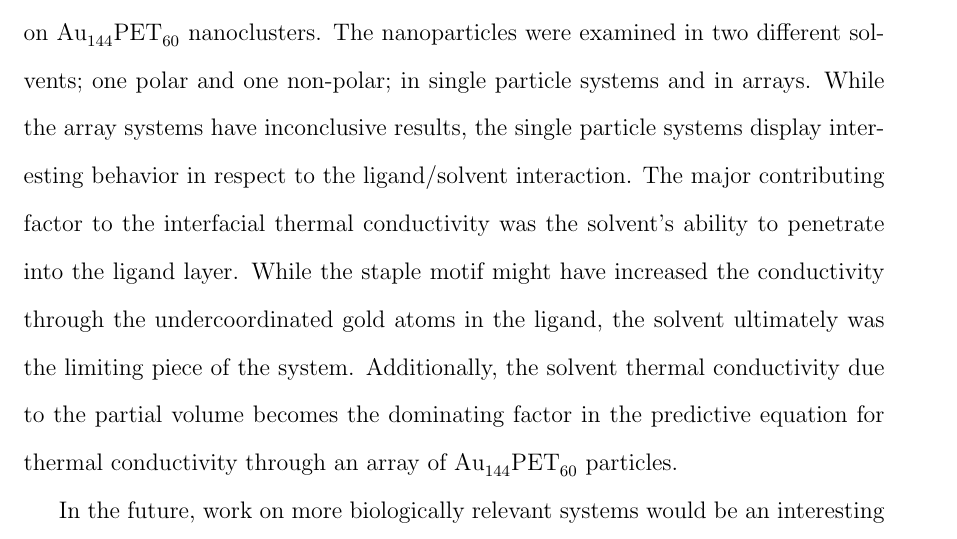
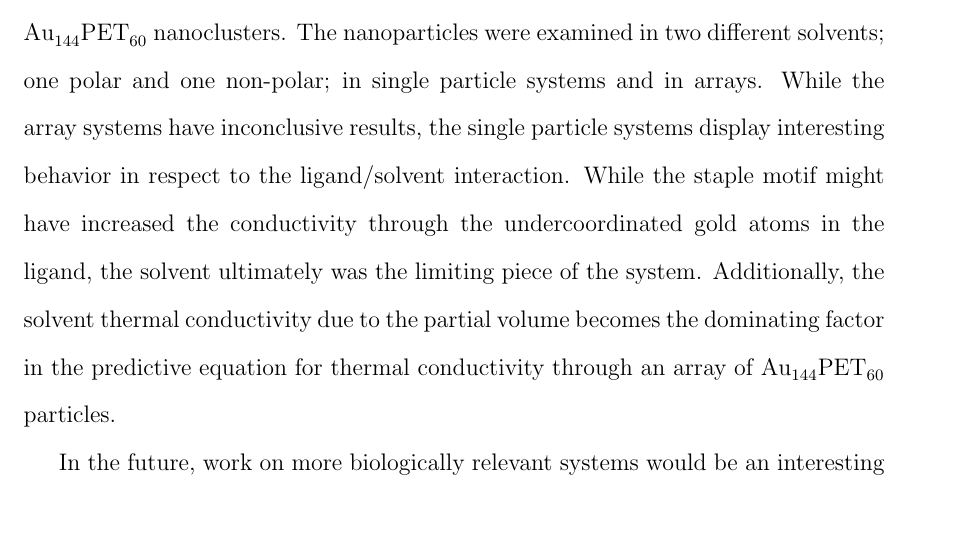
Before and after one commit to skucera/Dissertation, a LaTeX thesis (NeidhartThesis/Neidhart_Thesis.tex, which reads chapters/Conclusion.tex): part of page 77 of 78, cut so that both start at the same text. Compiled offline with pdfLaTeX.

Commit message:
changes to staple paragraph

```diff
--- a/chapters/Conclusion.tex
+++ b/chapters/Conclusion.tex
@@ -10,7 +10,7 @@ Furthermore, work in chapter 3 displayed that the underlying lattice carries imp
 In an effort examine both the ligand and undercoordination of gold atoms at the surface within the same system, chapter 4 investigates the effect of the staple motif on \ce{Au144PET60} nanoclusters.
 The nanoparticles were examined in two different solvents; one polar and one non-polar; in single particle systems and in arrays.
 While the array systems have inconclusive results, the single particle systems display interesting behavior in respect to the ligand/solvent interaction.
-The major contributing factor to the interfacial thermal conductivity was the solvent's ability to penetrate into the ligand layer. While the staple motif might have increased the conductivity through the undercoordinated gold atoms in the ligand, the solvent ultimately was the limiting piece of the system.
+While the staple motif might have increased the conductivity through the undercoordinated gold atoms in the ligand, the solvent ultimately was the limiting piece of the system.
 Additionally, the solvent thermal conductivity due to the partial volume becomes the dominating factor in the predictive equation for thermal conductivity through an array of \ce{Au144PET60} particles.
 
 In the future, work on more biologically relevant systems would be an interesting avenue to explore.
```
